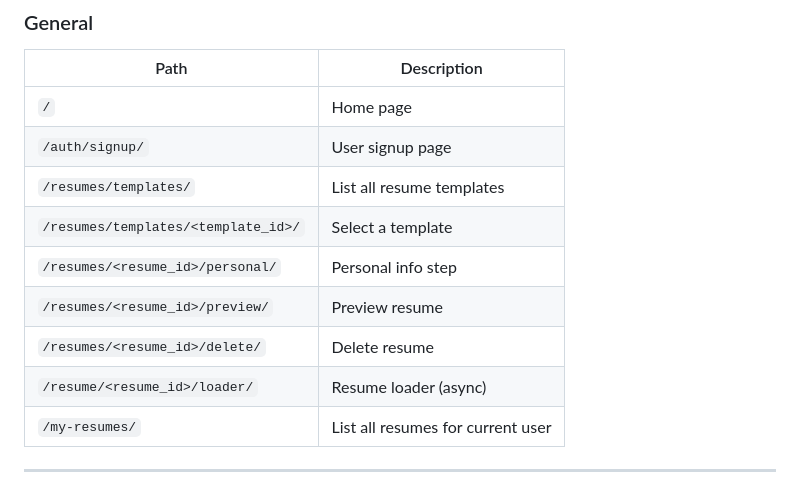
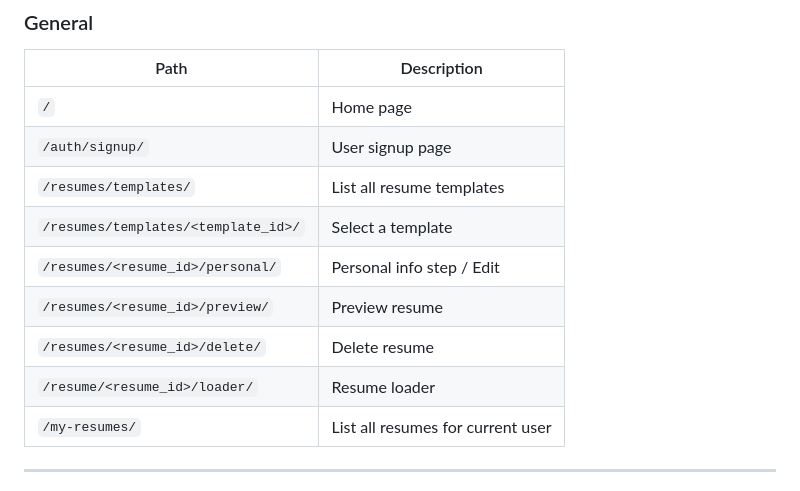
Before and after one commit to ayahmeftah/draftr-cv-builder-web-app, a Markdown page: README.md, the part around the change. Drawn GitHub-style.

```diff
--- a/README.md
+++ b/README.md
@@ -39,10 +39,10 @@ Below are some screenshots of the application:
 | `/auth/signup/`                      | User signup page                 |
 | `/resumes/templates/`                | List all resume templates        |
 | `/resumes/templates/<template_id>/` | Select a template                |
-| `/resumes/<resume_id>/personal/`    | Personal info step               |
+| `/resumes/<resume_id>/personal/`    | Personal info step / Edit        |
 | `/resumes/<resume_id>/preview/`     | Preview resume                   |
 | `/resumes/<resume_id>/delete/`      | Delete resume                    |
-| `/resume/<resume_id>/loader/`       | Resume loader (async)            |
+| `/resume/<resume_id>/loader/`       | Resume loader                    |
 | `/my-resumes/`                       | List all resumes for current user|
 
 ---
```
